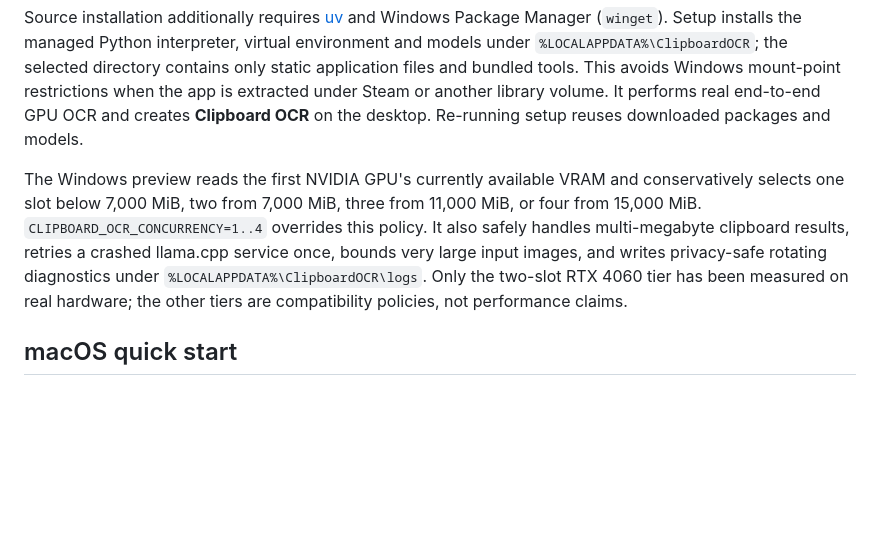
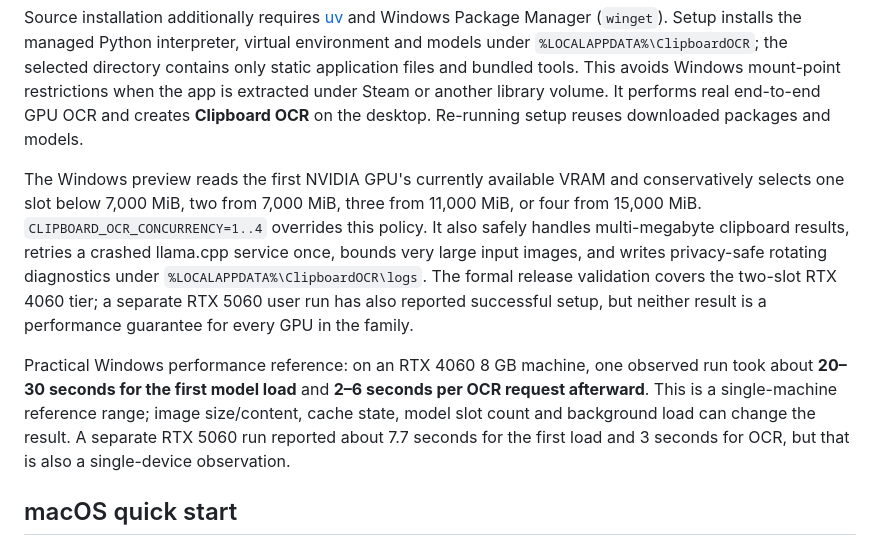
Before and after one commit to 12chasse-neige/ClipboardOCR, a Markdown page: README.md, the part around the change. GitHub-like rendering; blank space fills up the shorter version.

Commit message:
docs(windows): record RTX 4060 performance reference

```diff
--- a/README.md
+++ b/README.md
@@ -40,7 +40,9 @@ powershell -ExecutionPolicy Bypass -File .\windows\setup.ps1
 
 Source installation additionally requires [uv](https://docs.astral.sh/uv/getting-started/installation/) and Windows Package Manager (`winget`). Setup installs the managed Python interpreter, virtual environment and models under `%LOCALAPPDATA%\ClipboardOCR`; the selected directory contains only static application files and bundled tools. This avoids Windows mount-point restrictions when the app is extracted under Steam or another library volume. It performs real end-to-end GPU OCR and creates **Clipboard OCR** on the desktop. Re-running setup reuses downloaded packages and models.
 
-The Windows preview reads the first NVIDIA GPU's currently available VRAM and conservatively selects one slot below 7,000 MiB, two from 7,000 MiB, three from 11,000 MiB, or four from 15,000 MiB. `CLIPBOARD_OCR_CONCURRENCY=1..4` overrides this policy. It also safely handles multi-megabyte clipboard results, retries a crashed llama.cpp service once, bounds very large input images, and writes privacy-safe rotating diagnostics under `%LOCALAPPDATA%\ClipboardOCR\logs`. Only the two-slot RTX 4060 tier has been measured on real hardware; the other tiers are compatibility policies, not performance claims.
+The Windows preview reads the first NVIDIA GPU's currently available VRAM and conservatively selects one slot below 7,000 MiB, two from 7,000 MiB, three from 11,000 MiB, or four from 15,000 MiB. `CLIPBOARD_OCR_CONCURRENCY=1..4` overrides this policy. It also safely handles multi-megabyte clipboard results, retries a crashed llama.cpp service once, bounds very large input images, and writes privacy-safe rotating diagnostics under `%LOCALAPPDATA%\ClipboardOCR\logs`. The formal release validation covers the two-slot RTX 4060 tier; a separate RTX 5060 user run has also reported successful setup, but neither result is a performance guarantee for every GPU in the family.
+
+Practical Windows performance reference: on an RTX 4060 8 GB machine, one observed run took about **20–30 seconds for the first model load** and **2–6 seconds per OCR request afterward**. This is a single-machine reference range; image size/content, cache state, model slot count and background load can change the result. A separate RTX 5060 run reported about 7.7 seconds for the first load and 3 seconds for OCR, but that is also a single-device observation.
 
 ## macOS quick start
 
```
Also changed, not shown: WINDOWS.md (+1 -1 lines), windows/RELEASE_NOTES_0.2.0.md (+5 -1 lines).
